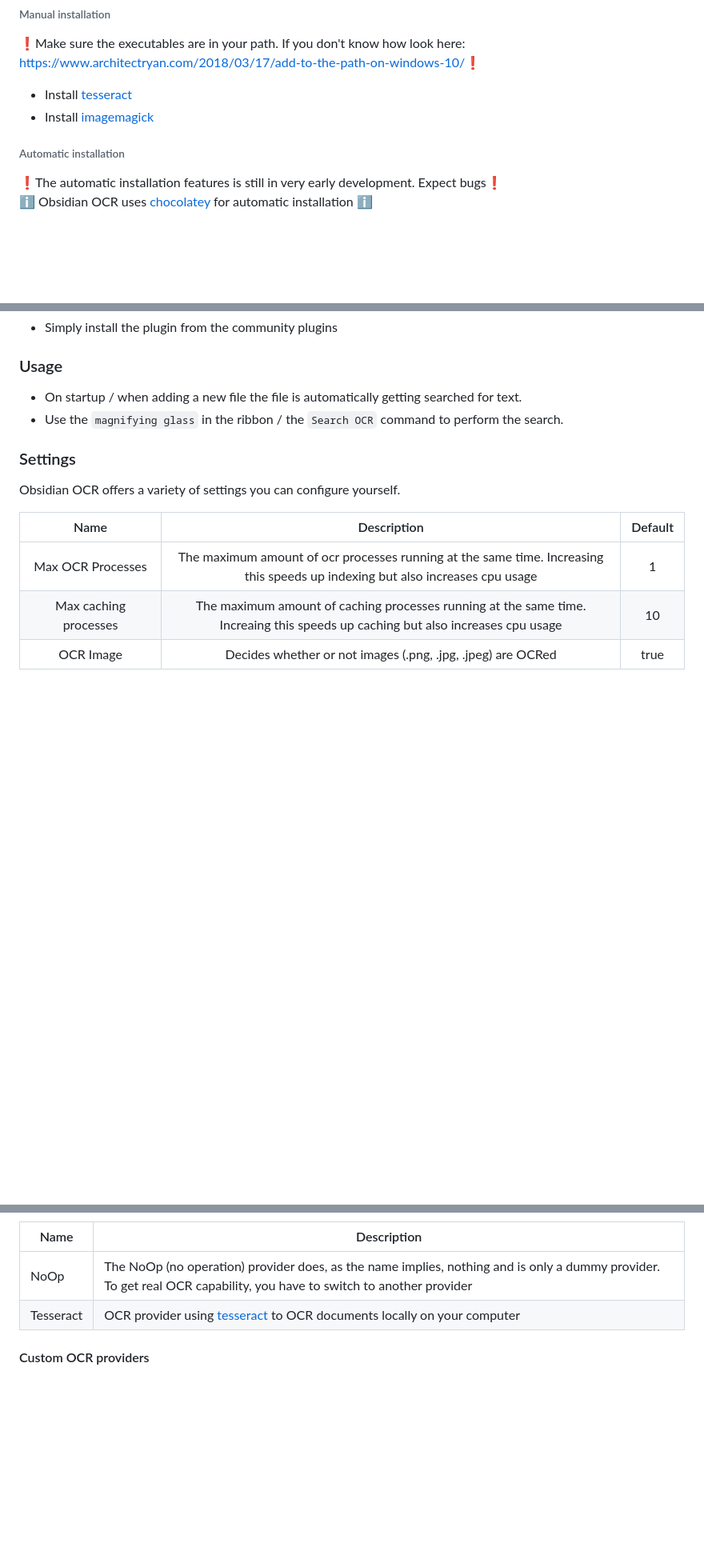
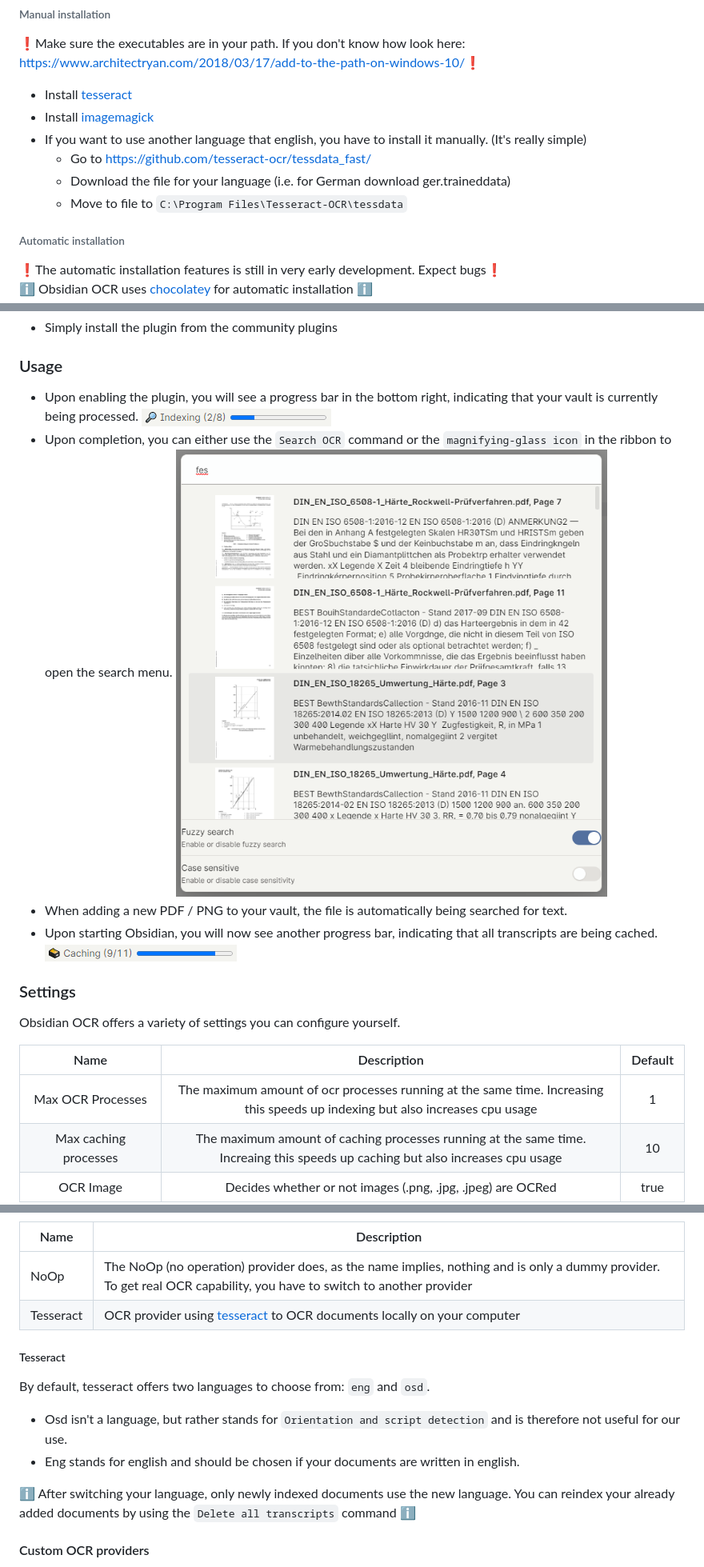
Before and after one commit to MohrJonas/obsidian-ocr, a Markdown page: README.md, 3 parts joined by grey strips. Shown at 80% size. GitHub-like rendering; pictures changed too: caching.png (added), indexing.png (added), search-modal.png (added); blank space fills up the shorter version.

Commit message:
Added image-enlarging function;  Fixed undefined issue; Added tips when starting Obsidian; Updated README.md; Added addition args for tesseract

```diff
--- a/README.md
+++ b/README.md
@@ -29,6 +29,10 @@ here: <https://www.architectryan.com/2018/03/17/add-to-the-path-on-windows-10/>
 
 - Install [tesseract](https://github.com/UB-Mannheim/tesseract/wiki)
 - Install [imagemagick](https://imagemagick.org/index.php)
+- If you want to use another language that english, you have to install it manually. (It's really simple)
+    - Go to <https://github.com/tesseract-ocr/tessdata_fast/>
+    - Download the file for your language (i.e. for German download ger.traineddata)
+    - Move to file to `C:\Program Files\Tesseract-OCR\tessdata`
 
 ###### Automatic installation
 
@@ -80,8 +84,15 @@ If you have a Flatpak installation you will need to reinstall via a different me
 
 ### Usage
 
-- On startup / when adding a new file the file is automatically getting searched for text.
-- Use the `magnifying glass` in the ribbon / the `Search OCR` command to perform the search.
+- Upon enabling the plugin, you will see a progress bar in the bottom right, indicating that your vault is currently
+  being processed.
+  ![Indexing](indexing.png)
+- Upon completion, you can either use the `Search OCR` command or the `magnifying-glass icon` in the ribbon to open the
+  search menu.
+  ![SearchModal](search-modal.png)
+- When adding a new PDF / PNG to your vault, the file is automatically being searched for text.
+- Upon starting Obsidian, you will now see another progress bar, indicating that all transcripts are being cached.
+  ![Caching](caching.png)
 
 ### Settings
 
@@ -108,6 +119,17 @@ Obsidian OCR offers a variety of settings you can configure yourself.
 | NoOp      | The NoOp (no operation) provider does, as the name implies, nothing and is only a dummy provider. To get real OCR capability, you have to switch to another provider |
 | Tesseract | OCR provider using [tesseract](https://tesseract-ocr.github.io/) to OCR documents locally on your computer                                                           |
 
+##### Tesseract
+
+By default, tesseract offers two languages to choose from: `eng` and `osd`.
+
+- Osd isn't a language, but rather stands for `Orientation and script detection` and is therefore not useful for our
+  use.
+- Eng stands for english and should be chosen if your documents are written in english.
+
+ℹ After switching your language, only newly indexed documents use the new language. You can reindex your already added
+documents by using the `Delete all transcripts` command ℹ
+
 #### Custom OCR providers
 
 To add a custom OCR provider, create a new class that extends `OCRProvider` and register it
```
Also changed, not shown: 10 other files.
